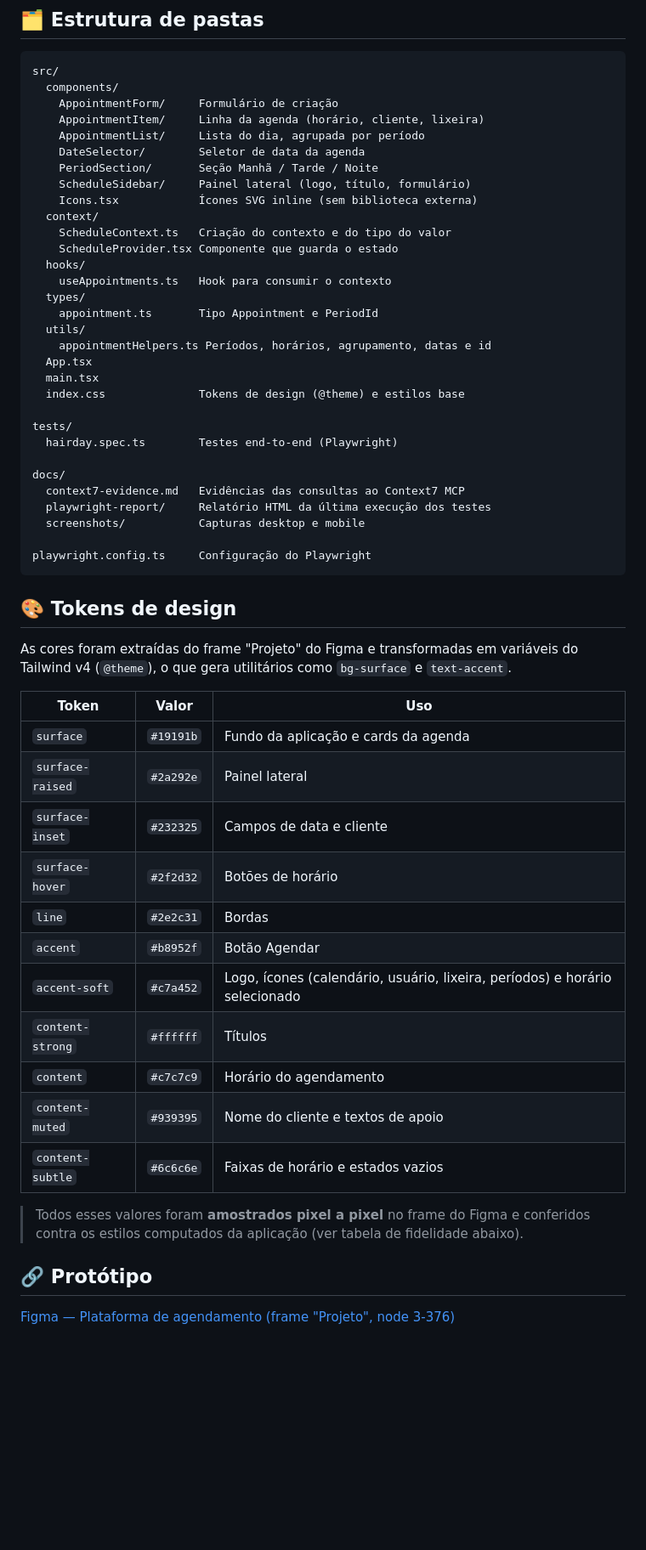
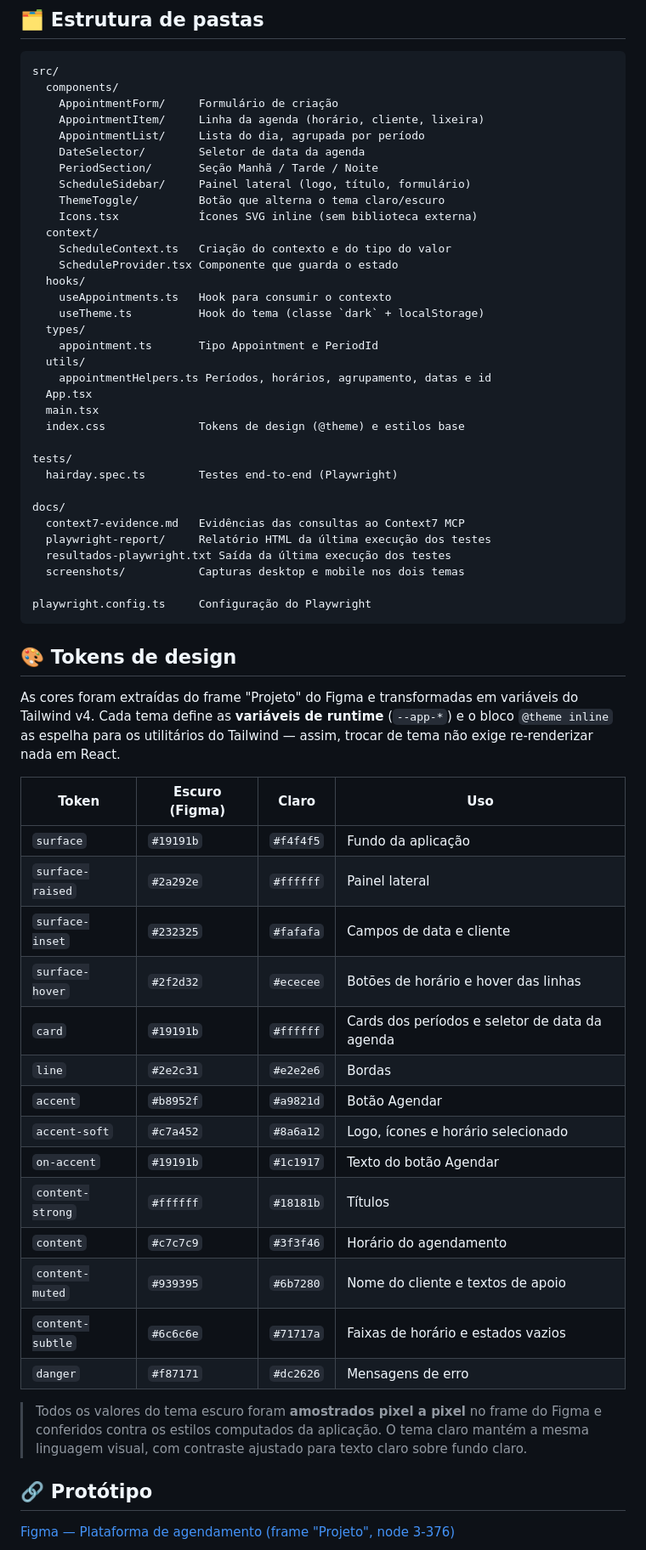
Before and after one commit to Devpaulo1/hairday, a Markdown page: README.md, the part around one of its changes. Shown at 85% size. Drawn GitHub-style; blank space fills up the shorter version.

Commit message:
feat: add light/dark theme switch with persisted preference

````diff
--- a/README.md
+++ b/README.md
@@ -80,12 +87,14 @@ src/
     DateSelector/        Seletor de data da agenda
     PeriodSection/       Seção Manhã / Tarde / Noite
     ScheduleSidebar/     Painel lateral (logo, título, formulário)
+    ThemeToggle/         Botão que alterna o tema claro/escuro
     Icons.tsx            Ícones SVG inline (sem biblioteca externa)
   context/
     ScheduleContext.ts   Criação do contexto e do tipo do valor
     ScheduleProvider.tsx Componente que guarda o estado
   hooks/
     useAppointments.ts   Hook para consumir o contexto
+    useTheme.ts          Hook do tema (classe `dark` + localStorage)
   types/
     appointment.ts       Tipo Appointment e PeriodId
   utils/
@@ -100,30 +109,38 @@ tests/
 docs/
   context7-evidence.md   Evidências das consultas ao Context7 MCP
   playwright-report/     Relatório HTML da última execução dos testes
-  screenshots/           Capturas desktop e mobile
+  resultados-playwright.txt Saída da última execução dos testes
+  screenshots/           Capturas desktop e mobile nos dois temas
 
 playwright.config.ts     Configuração do Playwright
 ```
 
 ## 🎨 Tokens de design
 
-As cores foram extraídas do frame "Projeto" do Figma e transformadas em variáveis do Tailwind v4 (`@theme`), o que gera utilitários como `bg-surface` e `text-accent`.
+As cores foram extraídas do frame "Projeto" do Figma e transformadas em variáveis do Tailwind v4.
+Cada tema define as **variáveis de runtime** (`--app-*`) e o bloco `@theme inline` as espelha para
+os utilitários do Tailwind — assim, trocar de tema não exige re-renderizar nada em React.
 
-| Token | Valor | Uso |
-| --- | --- | --- |
-| `surface` | `#19191b` | Fundo da aplicação e cards da agenda |
-| `surface-raised` | `#2a292e` | Painel lateral |
-| `surface-inset` | `#232325` | Campos de data e cliente |
-| `surface-hover` | `#2f2d32` | Botões de horário |
-| `line` | `#2e2c31` | Bordas |
-| `accent` | `#b8952f` | Botão Agendar |
-| `accent-soft` | `#c7a452` | Logo, ícones (calendário, usuário, lixeira, períodos) e horário selecionado |
-| `content-strong` | `#ffffff` | Títulos |
-| `content` | `#c7c7c9` | Horário do agendamento |
-| `content-muted` | `#939395` | Nome do cliente e textos de apoio |
-| `content-subtle` | `#6c6c6e` | Faixas de horário e estados vazios |
+| Token | Escuro (Figma) | Claro | Uso |
+| --- | --- | --- | --- |
+| `surface` | `#19191b` | `#f4f4f5` | Fundo da aplicação |
+| `surface-raised` | `#2a292e` | `#ffffff` | Painel lateral |
+| `surface-inset` | `#232325` | `#fafafa` | Campos de data e cliente |
+| `surface-hover` | `#2f2d32` | `#ececee` | Botões de horário e hover das linhas |
+| `card` | `#19191b` | `#ffffff` | Cards dos períodos e seletor de data da agenda |
+| `line` | `#2e2c31` | `#e2e2e6` | Bordas |
+| `accent` | `#b8952f` | `#a9821d` | Botão Agendar |
+| `accent-soft` | `#c7a452` | `#8a6a12` | Logo, ícones e horário selecionado |
+| `on-accent` | `#19191b` | `#1c1917` | Texto do botão Agendar |
+| `content-strong` | `#ffffff` | `#18181b` | Títulos |
+| `content` | `#c7c7c9` | `#3f3f46` | Horário do agendamento |
+| `content-muted` | `#939395` | `#6b7280` | Nome do cliente e textos de apoio |
+| `content-subtle` | `#6c6c6e` | `#71717a` | Faixas de horário e estados vazios |
+| `danger` | `#f87171` | `#dc2626` | Mensagens de erro |
 
-> Todos esses valores foram **amostrados pixel a pixel** no frame do Figma e conferidos contra os estilos computados da aplicação (ver tabela de fidelidade abaixo).
+> Todos os valores do tema escuro foram **amostrados pixel a pixel** no frame do Figma e conferidos
+> contra os estilos computados da aplicação. O tema claro mantém a mesma linguagem visual, com
+> contraste ajustado para texto claro sobre fundo claro.
 
 ## 🔗 Protótipo
 
````
Also changed, not shown: other parts of README.md (+16 -4 lines), docs/context7-evidence.md (+37 -1 lines), docs/screenshots/hairday-desktop-claro.png (added), docs/screenshots/hairday-desktop.png, docs/screenshots/hairday-mobile-claro.png (added), docs/screenshots/hairday-mobile.png, 14 other files.
